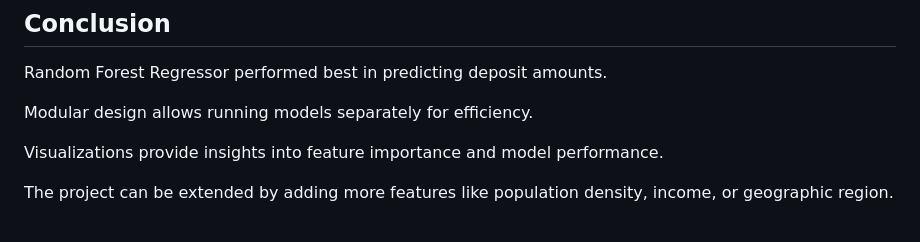
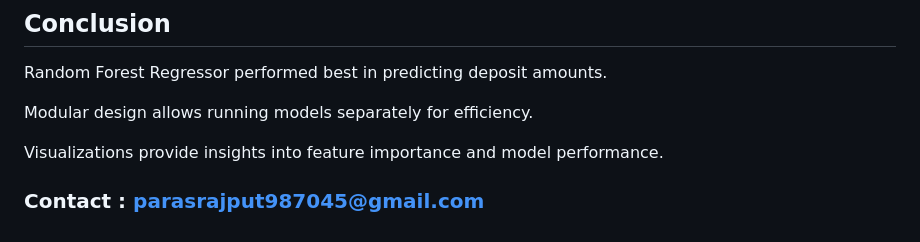
Before and after one commit to PARAS-RAJPUT/Predictive-Analysis-On-Bank-Deposits, a Markdown page: Readme.md, the part around the change. GitHub-like rendering.

```diff
--- a/Readme.md
+++ b/Readme.md
@@ -155,4 +155,4 @@ Modular design allows running models separately for efficiency.
 
 Visualizations provide insights into feature importance and model performance.
 
-The project can be extended by adding more features like population density, income, or geographic region.
+### Contact : parasrajput987045@gmail.com
```
